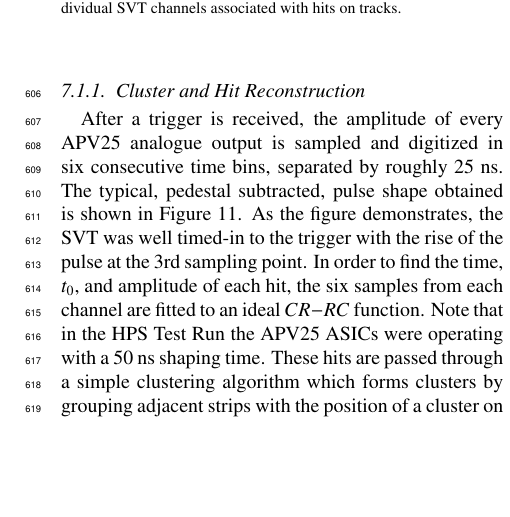
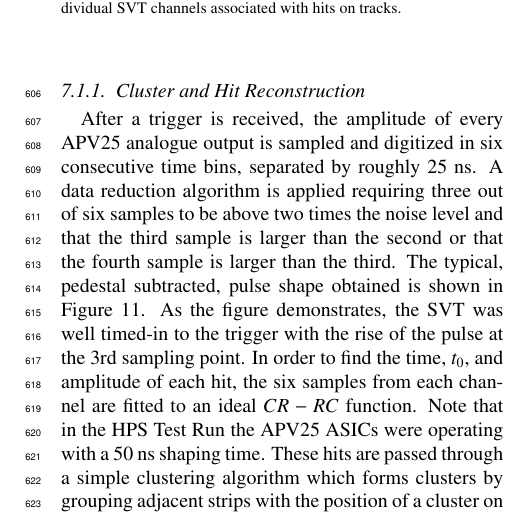
Before and after one commit to perhansson/hps-testrun-nim, a LaTeX paper (hps-testrun-nim.tex): part of one column of page 11 of 15, cut so that both start at the same text, the shorter picture padded with empty space. Compiled offline with pdfLaTeX.

Commit message:
Trailing comment from Vitaliy.

```diff
--- a/hps-testrun-nim.tex
+++ b/hps-testrun-nim.tex
@@ -851,8 +851,10 @@ half-module and problems in two particular APV25 ASICs.
 
 \subsubsection{Cluster and Hit Reconstruction}
 
-After a trigger is received, the amplitude  of every  APV25 analogue output is sampled and digitized in
-six consecutive time bins, separated by roughly 25~ns.
+After a trigger is received, the amplitude of every  APV25 analogue output is sampled and digitized in
+six consecutive time bins, separated by roughly 25~ns.  A data reduction algorithm is applied
+requiring three out of six samples to be above two times the noise level and that the third sample is
+larger than the second or that the fourth sample is larger than the third.
 The typical, pedestal subtracted, pulse shape obtained is shown in Figure~\ref{fig:pulse_shape}.
 As the figure demonstrates,  the SVT was well timed-in to the trigger with the rise of the pulse at the 3rd
 sampling point.
```
